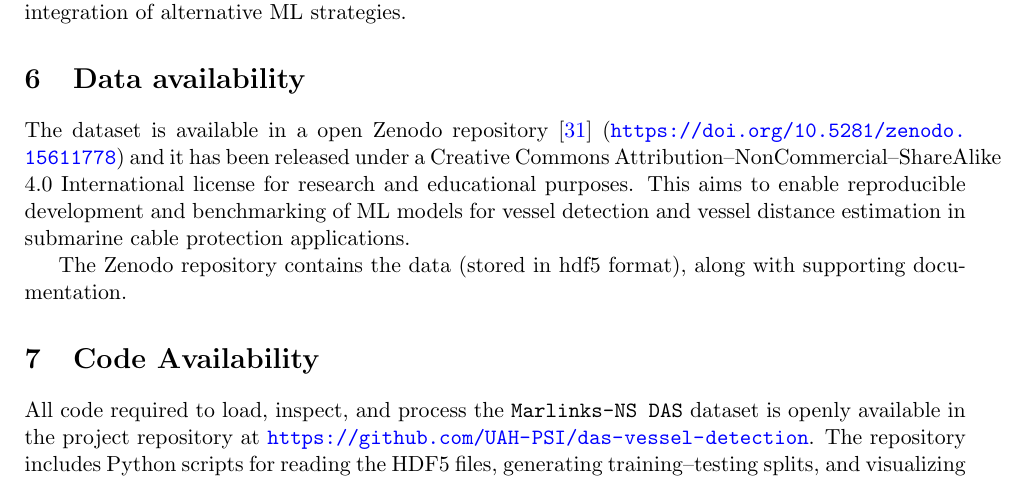
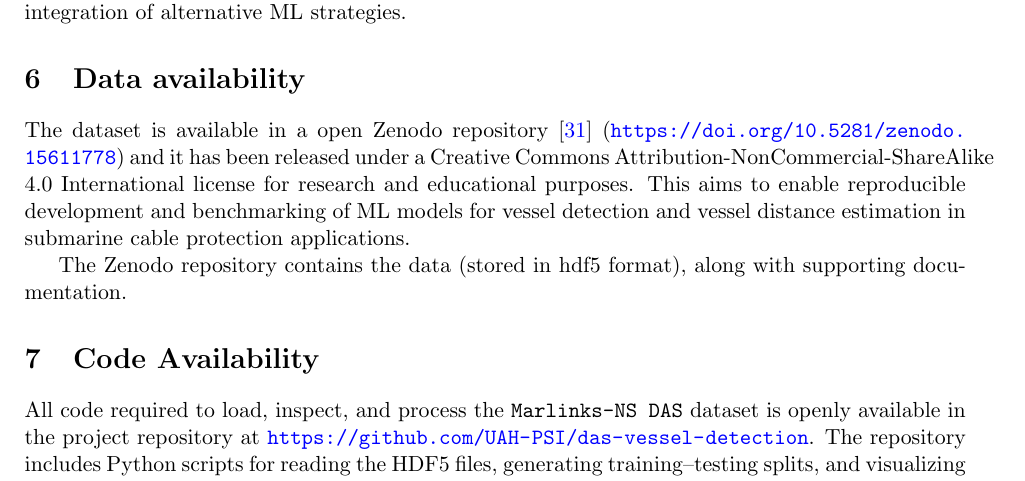
Before and after one commit to JaviMaciasG/2025-Paper-Marlinks-NS-dataset, a LaTeX paper (original/paper.tex): part of page 12 of 15, cut so that both start at the same text. Compiled offline with pdfLaTeX.

Commit message:
fix: punctuation change

```diff
--- a/original/paper.tex
+++ b/original/paper.tex
@@ -410,7 +410,7 @@ Users can load the dataset using the provided Python scripts available in the \h
 \section{Data availability}
 \label{sec:data-availability}
 
-The dataset is available in a open Zenodo repository~\cite{ramirez2024dasvesseldataset} (\url{https://doi.org/10.5281/zenodo.15611778}) and it has been released under a Creative Commons Attribution–NonCommercial–ShareAlike 4.0 International license for research and educational purposes. This aims to enable reproducible development and benchmarking of ML models for vessel detection and vessel distance estimation in submarine cable protection applications.
+The dataset is available in a open Zenodo repository~\cite{ramirez2024dasvesseldataset} (\url{https://doi.org/10.5281/zenodo.15611778}) and it has been released under a Creative Commons Attribution-NonCommercial-ShareAlike 4.0 International license for research and educational purposes. This aims to enable reproducible development and benchmarking of ML models for vessel detection and vessel distance estimation in submarine cable protection applications.
 
 The Zenodo repository contains the data (stored in hdf5 format), along with supporting documentation.
 
```
